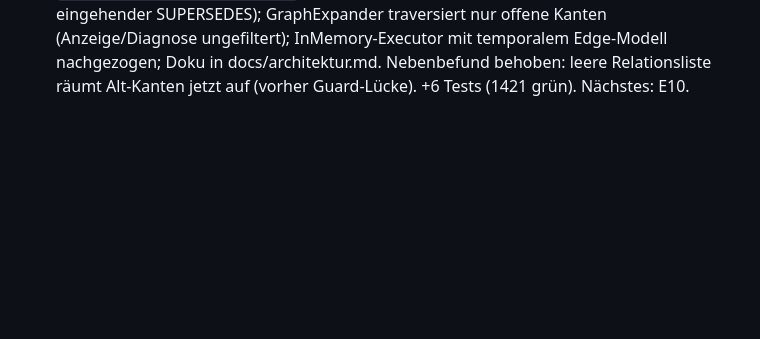
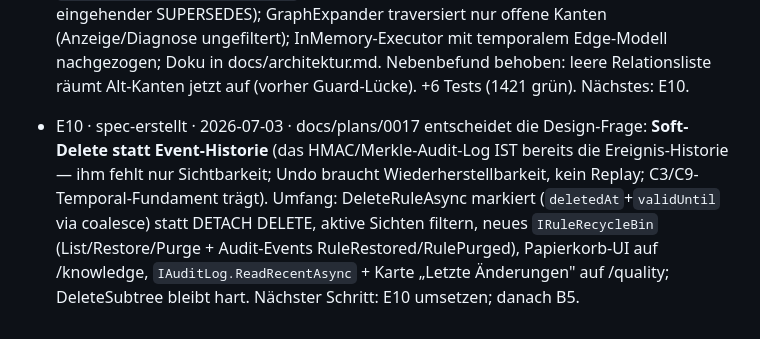
Before and after one commit to LupusMalusDeviant/edda, a Markdown page: ISSUES.md, the part around the change. Drawn GitHub-style; blank space fills up the shorter version.

Commit message:
E10: Spec Soft-Delete mit Papierkorb + sichtbares Audit-Log
Design-Session (Nachtrags-Runde). Detail-Spec docs/plans/0017 (lokal, gitignored)
entscheidet die Design-Frage des Issues: Soft-Delete statt Event-Historie.

Begruendung: Das HMAC/Merkle-Audit-Log IST bereits die Ereignis-Historie - ihm
fehlt nur eine Lese-API und ein UI; Undo braucht Wiederherstellbarkeit, kein
Replay; das C3/C9-Temporal-Fundament (validFrom/validUntil auf Nodes und Kanten,
Retrieval filtert abgelaufene) traegt den Soft-Delete ohne neuen Filterpfad.

Umfang:
- DeleteRuleAsync markiert (deletedAt/deletedBy + validUntil via coalesce) statt
  DETACH DELETE; alle 7 Consumer (forget, Konsolidierung, UI, ...) erben das und
  werden rueckholbar. Aktive Sichten (GetRule/GetRules/RuleHeads) filtern
  Geloeschte; DeleteSubtree bleibt hart (re-ingestierbare Import-Baeume).
- Neues IRuleRecycleBin (Core) + RuleRecycleBin (AKG): List/Restore/Purge mit
  Ownership wie beim Loeschen; neue append-only AuditEvents RuleRestored/
  RulePurged; Restore stellt validUntil nur zurueck, wenn es vom Loeschen stammt.
- IAuditLog.ReadRecentAsync + HmacAuditLog-Implementierung (Dateien rueckwaerts,
  HMAC-Verifikation je Eintrag) + AuditLogEntryView (Core).
- UI: Papierkorb-Sektion auf /knowledge, Karte "Letzte Aenderungen" auf /quality
  (i18n de+en); Doku-Absatz in docs/architektur.md.

Kein Code geaendert (Spec-Durchlauf) -> Build/Tests unveraendert (1421 gruen).
Nur der Status-Log-Eintrag (spec-erstellt) wird committet. Naechster Schritt:
E10 umsetzen; danach B5.

```diff
--- a/ISSUES.md
+++ b/ISSUES.md
@@ -616,3 +616,4 @@ Eine Zeile pro bearbeitetem Issue. Format: `- <ID> · <erledigt | blockiert | sp
 - C7 · blockiert · 2026-07-03 · Beschreibung passt nicht mehr: die MCP-Client-Infrastruktur samt Connector existiert vollständig — `McpKnowledgeConnector` (TypeId `mcp`, Thin-Config-Descriptor mit serverUrl/toolName/argsJson/label/domain + Secret-Token aus dem Credential-Store per ADR-0006), `McpKnowledgeSource` (SourceKind `mcp`, ruft via `IExternalMcpClientFactory`/`IExternalMcpClient` ein konfigurierbares Tool auf und mappt Text-Contents als verbundenen Subgraph: Source-Node + Items mit related-Links), Client-Stack (`ExternalMcpClient`, `HttpExternalMcpClientFactory`, Adapter) in src/AKG.Mcp/Client, DI in `McpServiceExtensions`; Tests: `McpKnowledgeConnectorTests` + `McpKnowledgeSourceTests`. Die Design-Fragen des Issues (welche Tools, welches Mapping) sind damit beantwortet (konfigurierbares Tool + generisches Text-Mapping). Kein Code geändert. Nächstes: C9.
 - C9 · spec-erstellt · 2026-07-03 · docs/plans/0016: Kanten bekommen `validFrom`/`validUntil` analog zum C3-Node-Modell — beide Edge-Writer wechseln von Delete+Recreate auf temporales Replace (weggefallene Kanten schließen, Re-Deklaration re-opent mit first-seen validFrom; RuleLoader dabei auf die D1-UNWIND-Query + TimeProvider gehoben), `InvalidateSupersededRulesAsync` schließt die Kanten des invalidierten Fakts mit (außer eingehender SUPERSEDES), nur der Retrieval-Pfad (GraphExpander) filtert geschlossene Kanten; Anzeige/Diagnose zeigen Historie ungefiltert. Audit belegt: kein Leser nutzt Kanten-Properties → additiv sicher. Nächster Schritt: C9 umsetzen; danach E10.
 - C9 · erledigt · 2026-07-03 · Temporale Kanten strikt nach Spec 0016: beide Edge-Writer (Neo4jKnowledgeGraph + RuleLoader, letzterer jetzt D1-Batch + TimeProvider) schließen weggefallene Kanten (`SET stale.validUntil`) statt sie zu löschen, `ON CREATE SET e.validFrom` (first-seen) + Re-open bei erneuter Deklaration; `InvalidateSupersededRulesAsync` schließt die Kanten des abgelösten Fakts mit (außer eingehender SUPERSEDES); GraphExpander traversiert nur offene Kanten (Anzeige/Diagnose ungefiltert); InMemory-Executor mit temporalem Edge-Modell nachgezogen; Doku in docs/architektur.md. Nebenbefund behoben: leere Relationsliste räumt Alt-Kanten jetzt auf (vorher Guard-Lücke). +6 Tests (1421 grün). Nächstes: E10.
+- E10 · spec-erstellt · 2026-07-03 · docs/plans/0017 entscheidet die Design-Frage: **Soft-Delete statt Event-Historie** (das HMAC/Merkle-Audit-Log IST bereits die Ereignis-Historie — ihm fehlt nur Sichtbarkeit; Undo braucht Wiederherstellbarkeit, kein Replay; C3/C9-Temporal-Fundament trägt). Umfang: DeleteRuleAsync markiert (`deletedAt`+`validUntil` via coalesce) statt DETACH DELETE, aktive Sichten filtern, neues `IRuleRecycleBin` (List/Restore/Purge + Audit-Events RuleRestored/RulePurged), Papierkorb-UI auf /knowledge, `IAuditLog.ReadRecentAsync` + Karte „Letzte Änderungen" auf /quality; DeleteSubtree bleibt hart. Nächster Schritt: E10 umsetzen; danach B5.
```
